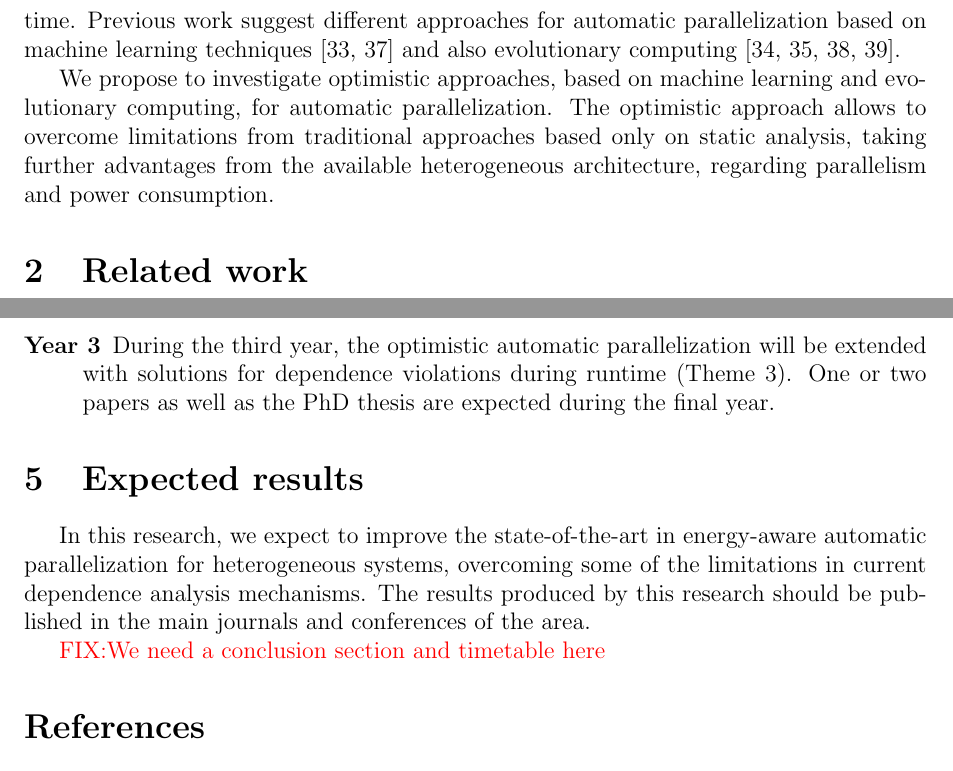
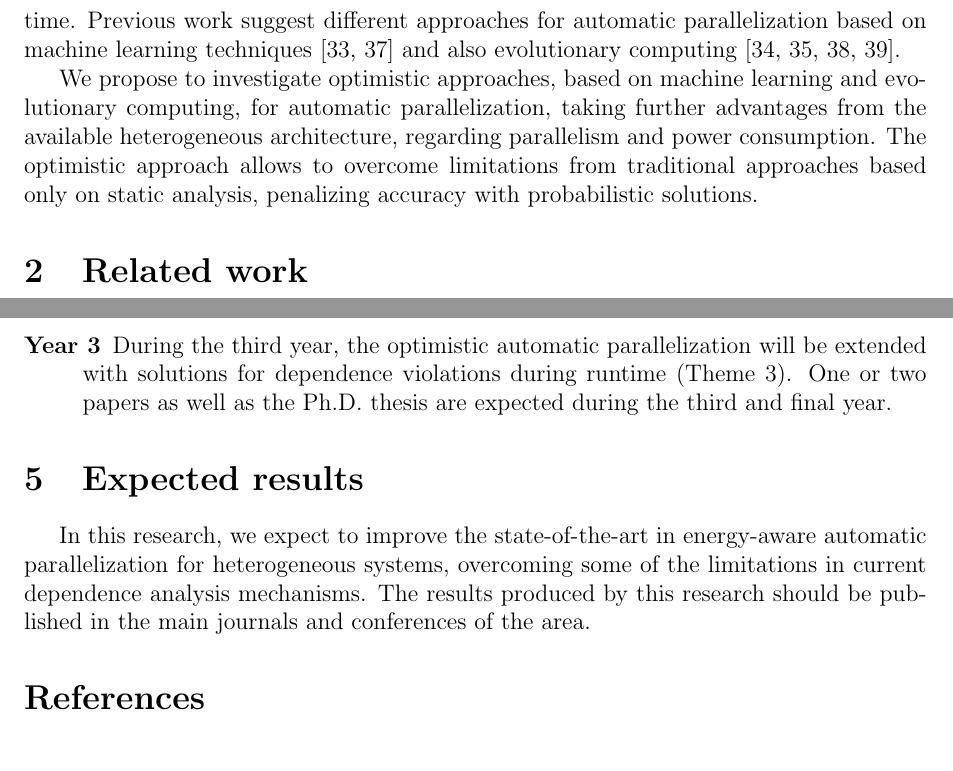
Before and after one commit to rcorcs/phd-research, a LaTeX paper (proposal/proposal.tex): two parts of pages 2 and 5 of 8, joined at a grey line, cut so that both start at the same text. Compiled offline with pdfLaTeX.

Commit message:
updates the proposal with the suggested comments.

```diff
--- a/proposal/proposal.tex
+++ b/proposal/proposal.tex
@@ -13,7 +13,7 @@
 
 %\linespread{0.96}
 \title{\textbf{Automatic Parallelization for Heterogeneous Computing}}
-\date{Prospective PhD supervisor - Dr. Zheng Wang}
+\date{Prospective Ph.D. supervisor - Dr. Zheng Wang}
 \author[]{Rodrigo Caetano Rocha}
 
 \newcommand\FIXME[1]{\textcolor{red}{FIX:}\textcolor{red}{#1}}
@@ -71,10 +71,11 @@ techniques~\cite{tournavitis09,wang14a} and also evolutionary
 computing~\cite{walsh95,walsh96,williams96,williams99}.
 
 We propose to investigate optimistic approaches, based on machine learning and
-evolutionary computing, for automatic parallelization.  The optimistic approach
-allows to overcome limitations from traditional approaches based only on static
-analysis, taking further advantages from the available heterogeneous
-architecture, regarding parallelism and power consumption.
+evolutionary computing, for automatic parallelization, taking further
+advantages from the available heterogeneous architecture, regarding parallelism
+and power consumption. The optimistic approach allows to overcome limitations
+from traditional approaches based only on static analysis, penalizing accuracy
+with probabilistic solutions.
 
 %\FIXME{This section should answer four questions:
 %1. Why bother?  (What problems the academic/industry will have if
@@ -276,8 +277,8 @@ the second year.
 
 \item[Year 3] During the third year, the optimistic automatic parallelization
 will be extended with solutions for dependence violations during runtime (Theme
-3).  One or two papers as well as the PhD thesis are expected during the final
-year.
+3).  One or two papers as well as the Ph.D. thesis are expected during the
+third and final year.
 
 \end{description}
 
@@ -289,7 +290,7 @@ limitations in current dependence analysis mechanisms.  The results produced by
 this research should be published in the main journals and conferences of the
 area.
 
-\FIXME{We need a conclusion section and timetable here}
+%\FIXME{We need a conclusion section and timetable here}
 
 \bibliographystyle{abbrv}
 \bibliography{ref}
```
Also changed, not shown: proposal/proposal.pdf, proposal/proposal.tex (2 more changed lines).
